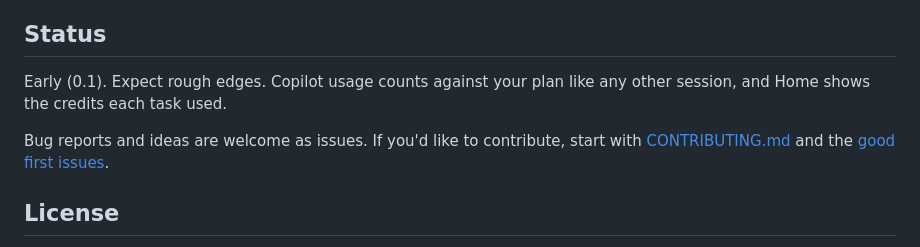
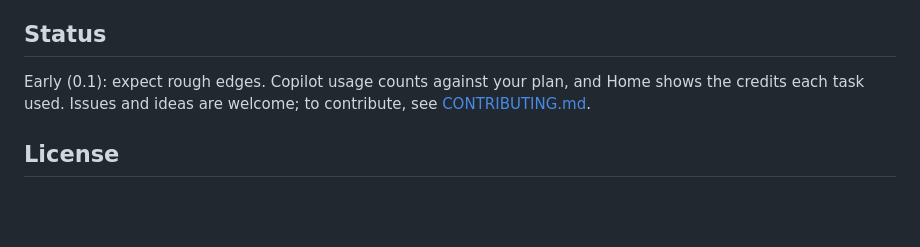
Before and after one commit to evanl666/chiefofstaff, a Markdown page: README.md, the part around one of its changes. Drawn GitHub-style; blank space fills up the shorter version.

```diff
--- a/README.md
+++ b/README.md
@@ -133,12 +104,9 @@ and labeled with who it's from, so a Slack message can't pass itself off as you.
 
 ## Status
 
-Early (0.1). Expect rough edges. Copilot usage counts against your plan like any other
-session, and Home shows the credits each task used.
-
-Bug reports and ideas are welcome as issues. If you'd like to contribute, start with
-[CONTRIBUTING.md](CONTRIBUTING.md) and the
-[good first issues](docs/good-first-issues.md).
+Early (0.1): expect rough edges. Copilot usage counts against your plan, and Home shows the
+credits each task used. Issues and ideas are welcome; to contribute, see
+[CONTRIBUTING.md](CONTRIBUTING.md).
 
 ## License
 
```
Also changed, not shown: other parts of README.md (+66 -95 lines), CHANGELOG.md (+5 -0 lines), README.zh-CN.md (+56 -83 lines), docs/images/home-review.png (deleted), docs/images/home.png (added), docs/images/needs-you-dark.png (deleted), docs/images/running.png (deleted), 2 other files.
